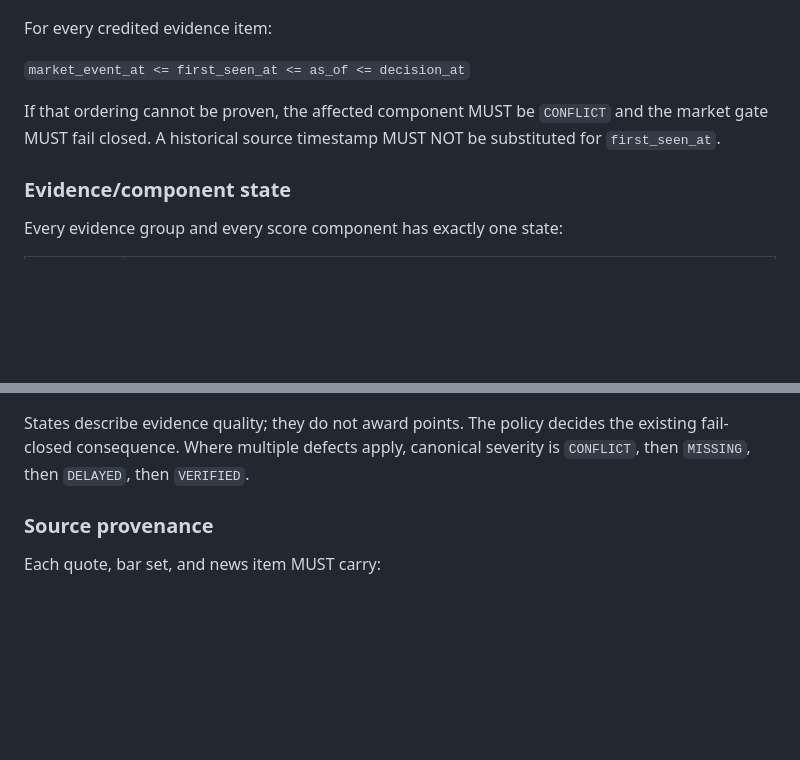
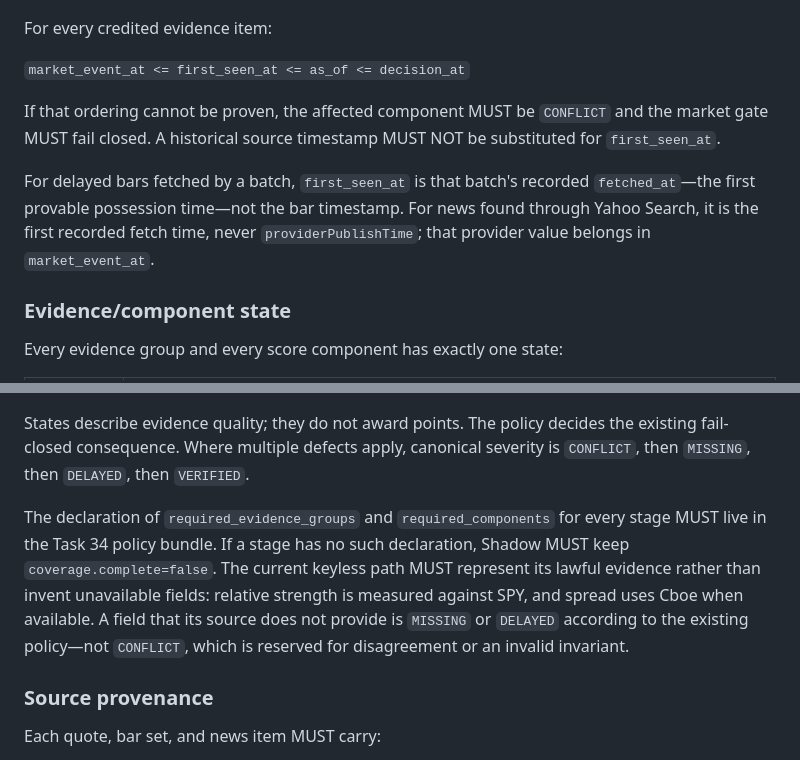
Before and after one commit to githuber20202/market-brain, a Markdown page: docs/CONTRACTS.md, 2 parts joined by grey strips. GitHub-like rendering; blank space fills up the shorter version.

Commit message:
docs: clarify stage evidence and causal timestamps

```diff
--- a/docs/CONTRACTS.md
+++ b/docs/CONTRACTS.md
@@ -50,6 +50,11 @@ If that ordering cannot be proven, the affected component MUST be `CONFLICT` and
 market gate MUST fail closed. A historical source timestamp MUST NOT be substituted
 for `first_seen_at`.
 
+For delayed bars fetched by a batch, `first_seen_at` is that batch's recorded
+`fetched_at`—the first provable possession time—not the bar timestamp. For news found
+through Yahoo Search, it is the first recorded fetch time, never
+`providerPublishTime`; that provider value belongs in `market_event_at`.
+
 ### Evidence/component state
 
 Every evidence group and every score component has exactly one state:
@@ -64,6 +69,14 @@ Every evidence group and every score component has exactly one state:
 States describe evidence quality; they do not award points. The policy decides the
 existing fail-closed consequence. Where multiple defects apply, canonical severity is
 `CONFLICT`, then `MISSING`, then `DELAYED`, then `VERIFIED`.
+
+The declaration of `required_evidence_groups` and `required_components` for every
+stage MUST live in the Task 34 policy bundle. If a stage has no such declaration,
+Shadow MUST keep `coverage.complete=false`. The current keyless path MUST represent
+its lawful evidence rather than invent unavailable fields: relative strength is
+measured against SPY, and spread uses Cboe when available. A field that its source
+does not provide is `MISSING` or `DELAYED` according to the existing policy—not
+`CONFLICT`, which is reserved for disagreement or an invalid invariant.
 
 ### Source provenance
 
```
